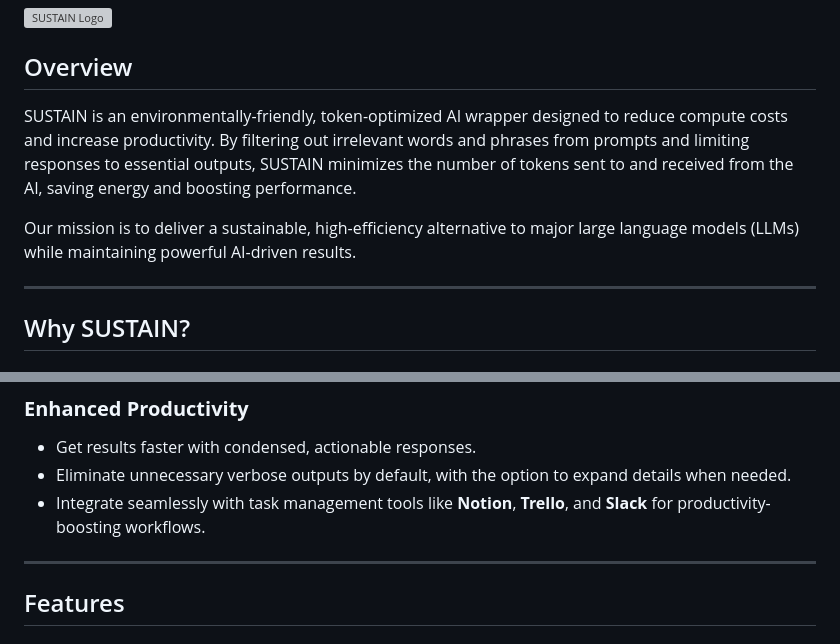
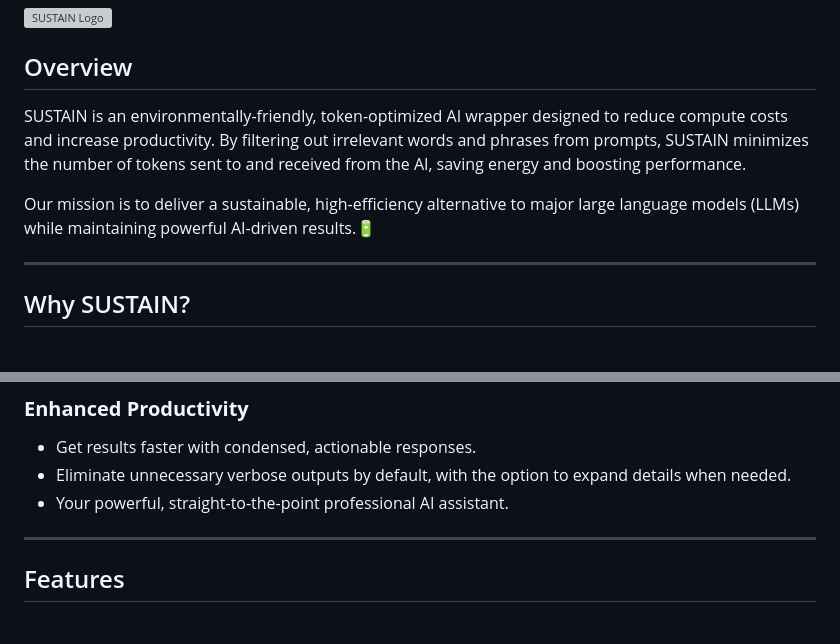
Before and after one commit to djleamen/SUSTAINWebApp, a Markdown page: README.md, 2 parts joined by grey strips. Drawn GitHub-style; grey boxes are pictures that could not be loaded.

```diff
--- a/README.md
+++ b/README.md
@@ -2,9 +2,9 @@
 ![SUSTAIN Logo](https://github.com/user-attachments/assets/bbb7337a-dcd5-4dd6-bded-3a264c41af46)
 
 ## Overview
-SUSTAIN is an environmentally-friendly, token-optimized AI wrapper designed to reduce compute costs and increase productivity. By filtering out irrelevant words and phrases from prompts and limiting responses to essential outputs, SUSTAIN minimizes the number of tokens sent to and received from the AI, saving energy and boosting performance.
+SUSTAIN is an environmentally-friendly, token-optimized AI wrapper designed to reduce compute costs and increase productivity. By filtering out irrelevant words and phrases from prompts, SUSTAIN minimizes the number of tokens sent to and received from the AI, saving energy and boosting performance.
 
-Our mission is to deliver a sustainable, high-efficiency alternative to major large language models (LLMs) while maintaining powerful AI-driven results.
+Our mission is to deliver a sustainable, high-efficiency alternative to major large language models (LLMs) while maintaining powerful AI-driven results.🔋
 
 ---
 
@@ -18,8 +18,7 @@ Our mission is to deliver a sustainable, high-efficiency alternative to major la
 ### **Enhanced Productivity**
 - Get results faster with condensed, actionable responses.
 - Eliminate unnecessary verbose outputs by default, with the option to expand details when needed.
-- Integrate seamlessly with task management tools like **Notion**, **Trello**, and **Slack** for productivity-boosting workflows.
-
+- Your powerful, straight-to-the-point professional AI assistant.
 ---
 
 ## Features
```
